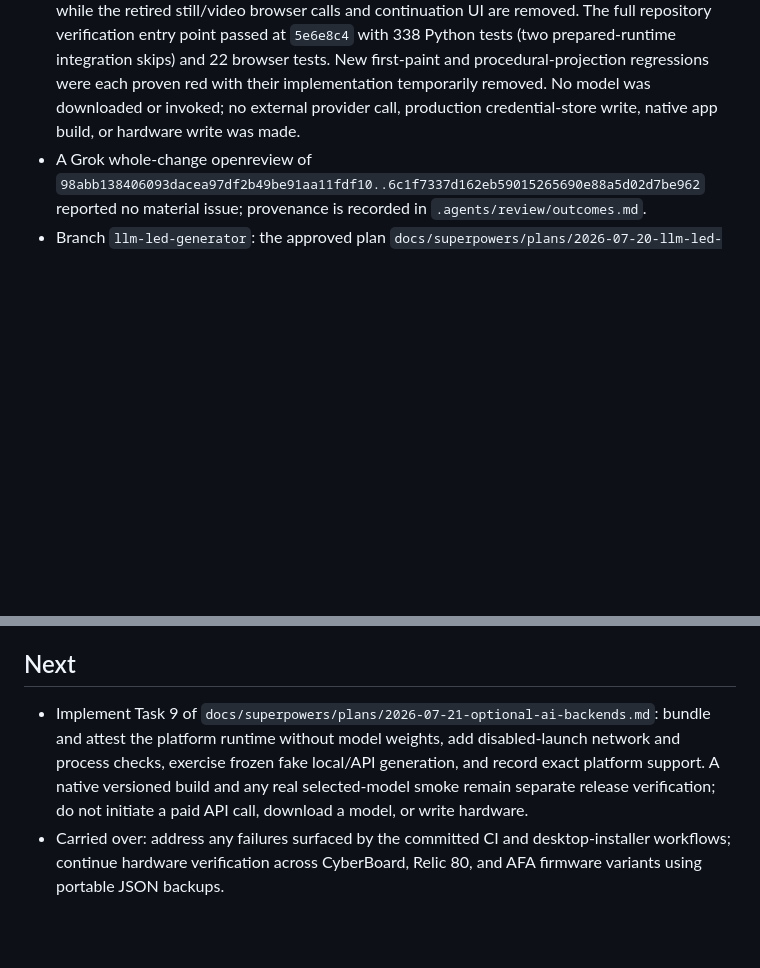
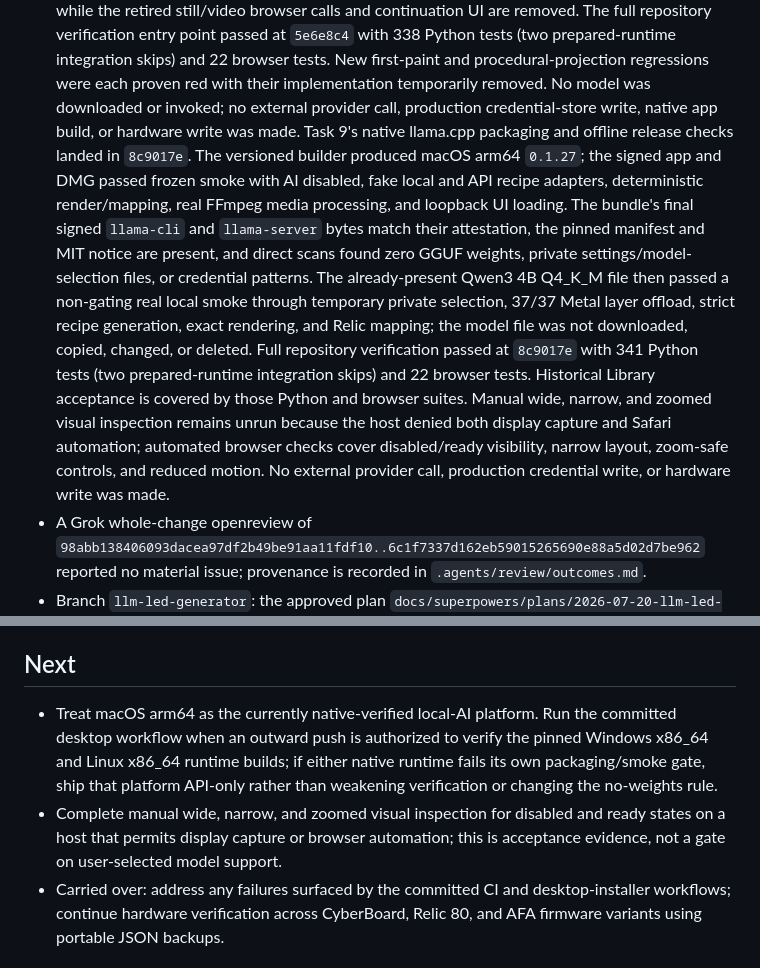
Before and after one commit to roethlar/AMKB-GUI, a Markdown page: .agents/state.md, 2 parts joined by grey strips. Drawn GitHub-style; blank space fills up the shorter version.

Commit message:
docs: record optional AI release verification

```diff
--- a/.agents/state.md
+++ b/.agents/state.md
@@ -242,7 +242,25 @@
   New first-paint and procedural-projection regressions were each proven red
   with their implementation temporarily removed. No model was downloaded or
   invoked; no external provider call, production credential-store write,
-  native app build, or hardware write was made.
+  native app build, or hardware write was made. Task 9's native llama.cpp
+  packaging and offline release checks landed in `8c9017e`. The versioned
+  builder produced macOS arm64 `0.1.27`; the signed app and DMG passed frozen
+  smoke with AI disabled, fake local and API recipe adapters, deterministic
+  render/mapping, real FFmpeg media processing, and loopback UI loading. The
+  bundle's final signed `llama-cli` and `llama-server` bytes match their
+  attestation, the pinned manifest and MIT notice are present, and direct scans
+  found zero GGUF weights, private settings/model-selection files, or credential
+  patterns. The already-present Qwen3 4B Q4_K_M file then passed a non-gating
+  real local smoke through temporary private selection, 37/37 Metal layer
+  offload, strict recipe generation, exact rendering, and Relic mapping; the
+  model file was not downloaded, copied, changed, or deleted. Full repository
+  verification passed at `8c9017e` with 341 Python tests (two prepared-runtime
+  integration skips) and 22 browser tests. Historical Library acceptance is
+  covered by those Python and browser suites. Manual wide, narrow, and zoomed
+  visual inspection remains unrun because the host denied both display capture
+  and Safari automation; automated browser checks cover disabled/ready
+  visibility, narrow layout, zoom-safe controls, and reduced motion. No external
+  provider call, production credential write, or hardware write was made.
 - A Grok whole-change openreview of
   `98abb138406093dacea97df2b49be91aa11fdf10..6c1f7337d162eb59015265690e88a5d02d7be962`
   reported no material issue; provenance is recorded in
@@ -266,13 +284,14 @@
 
 ## Next
 
-- Implement Task 9 of
-  `docs/superpowers/plans/2026-07-21-optional-ai-backends.md`: bundle and attest
-  the platform runtime without model weights, add disabled-launch network and
-  process checks, exercise frozen fake local/API generation, and record exact
-  platform support. A native versioned build and any real selected-model smoke
-  remain separate release verification; do not initiate a paid API call,
-  download a model, or write hardware.
+- Treat macOS arm64 as the currently native-verified local-AI platform. Run the
+  committed desktop workflow when an outward push is authorized to verify the
+  pinned Windows x86_64 and Linux x86_64 runtime builds; if either native runtime
+  fails its own packaging/smoke gate, ship that platform API-only rather than
+  weakening verification or changing the no-weights rule.
+- Complete manual wide, narrow, and zoomed visual inspection for disabled and
+  ready states on a host that permits display capture or browser automation;
+  this is acceptance evidence, not a gate on user-selected model support.
 - Carried over: address any failures surfaced by the committed CI and
   desktop-installer workflows; continue hardware verification across
   CyberBoard, Relic 80, and AFA firmware variants using portable JSON
```
Also changed, not shown: 1 other file.
